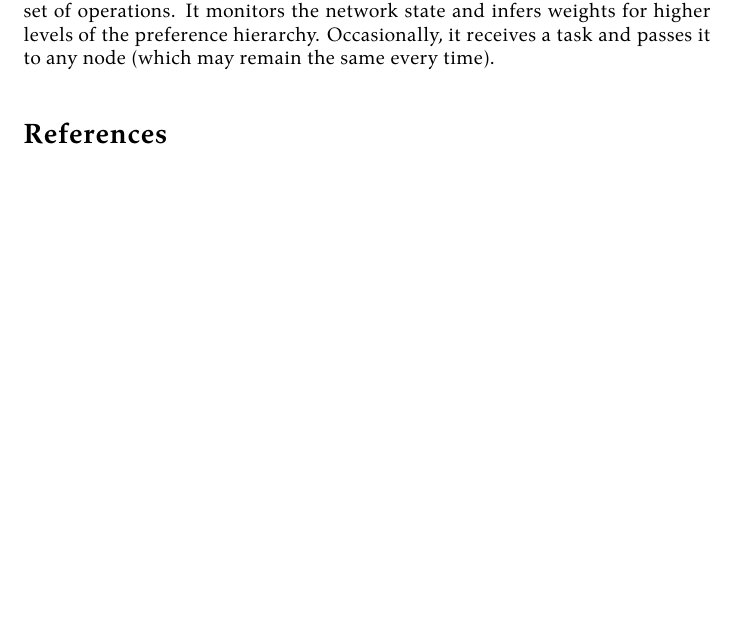
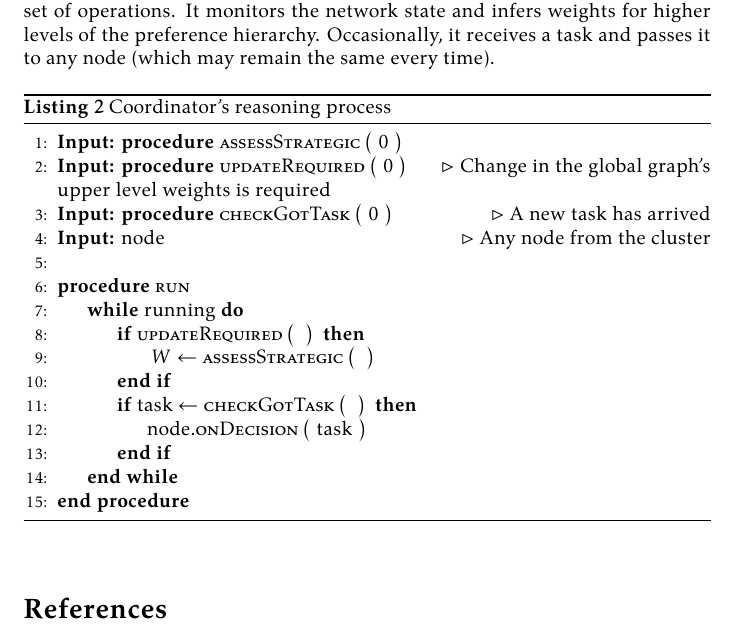
Before and after one commit to damurashov/Paper-load-balance-data-fusion-May-2022, a LaTeX paper (main.tex, which reads relayRace/relayRace.tex): part of page 8 of 9 before the commit and part of page 8 of 10 after it, cut so that both start at the same text, the shorter picture padded with empty space. Compiled offline with XeLaTeX.

Commit message:
[relayRace:relayRace] Int | Included into the paper's body

```diff
--- a/relayRace/relayRace.tex
+++ b/relayRace/relayRace.tex
@@ -7,3 +7,5 @@
 \input{relayRace/imgPrefgraphLb.tex}
 
 \input{relayRace/algorithmDescription.tex}
+
+\input{relayRace/algoCoordinator.tex}
```
